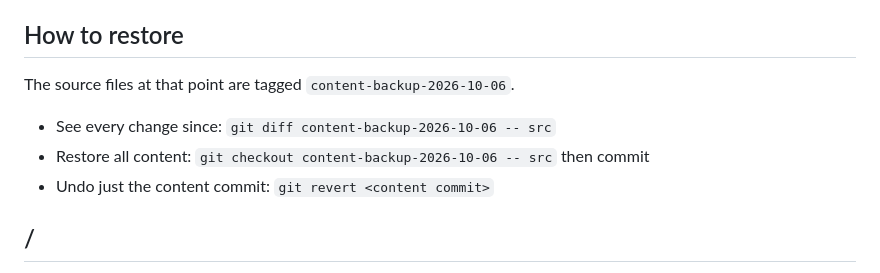
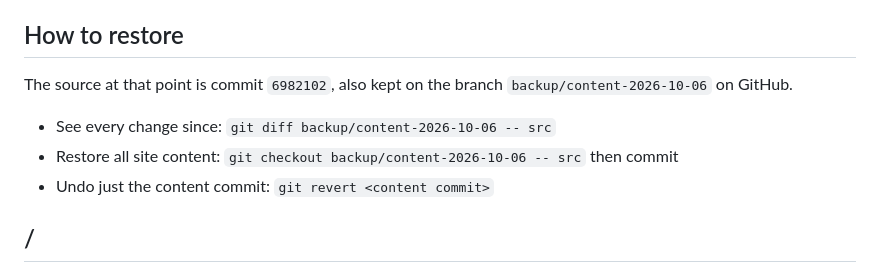
Before and after one commit to LokeshShetty/vansh-portfolio, a Markdown page: content-backup/2026-10-06-site-copy.md, the part around the change. GitHub-like rendering.

Commit message:
Backup note: point the restore steps at the backup branch
The session's git proxy doesn't push tags, so the restore point lives on
the branch backup/content-2026-10-06 (commit 6982102).

Co-Authored-By: Claude Opus 5.5 <noreply@anthropic.com>
Claude-Session: https://claude.ai/code/session_01AwDuWebBxMtRYFEmn96C7U

```diff
--- a/content-backup/2026-10-06-site-copy.md
+++ b/content-backup/2026-10-06-site-copy.md
@@ -7,10 +7,11 @@ order. Image alt text and the meta description are included.
 
 ## How to restore
 
-The source files at that point are tagged `content-backup-2026-10-06`.
+The source at that point is commit `6982102`, also kept on the branch
+`backup/content-2026-10-06` on GitHub.
 
-- See every change since: `git diff content-backup-2026-10-06 -- src`
-- Restore all content: `git checkout content-backup-2026-10-06 -- src`
+- See every change since: `git diff backup/content-2026-10-06 -- src`
+- Restore all site content: `git checkout backup/content-2026-10-06 -- src`
   then commit
 - Undo just the content commit: `git revert <content commit>`
 
```
